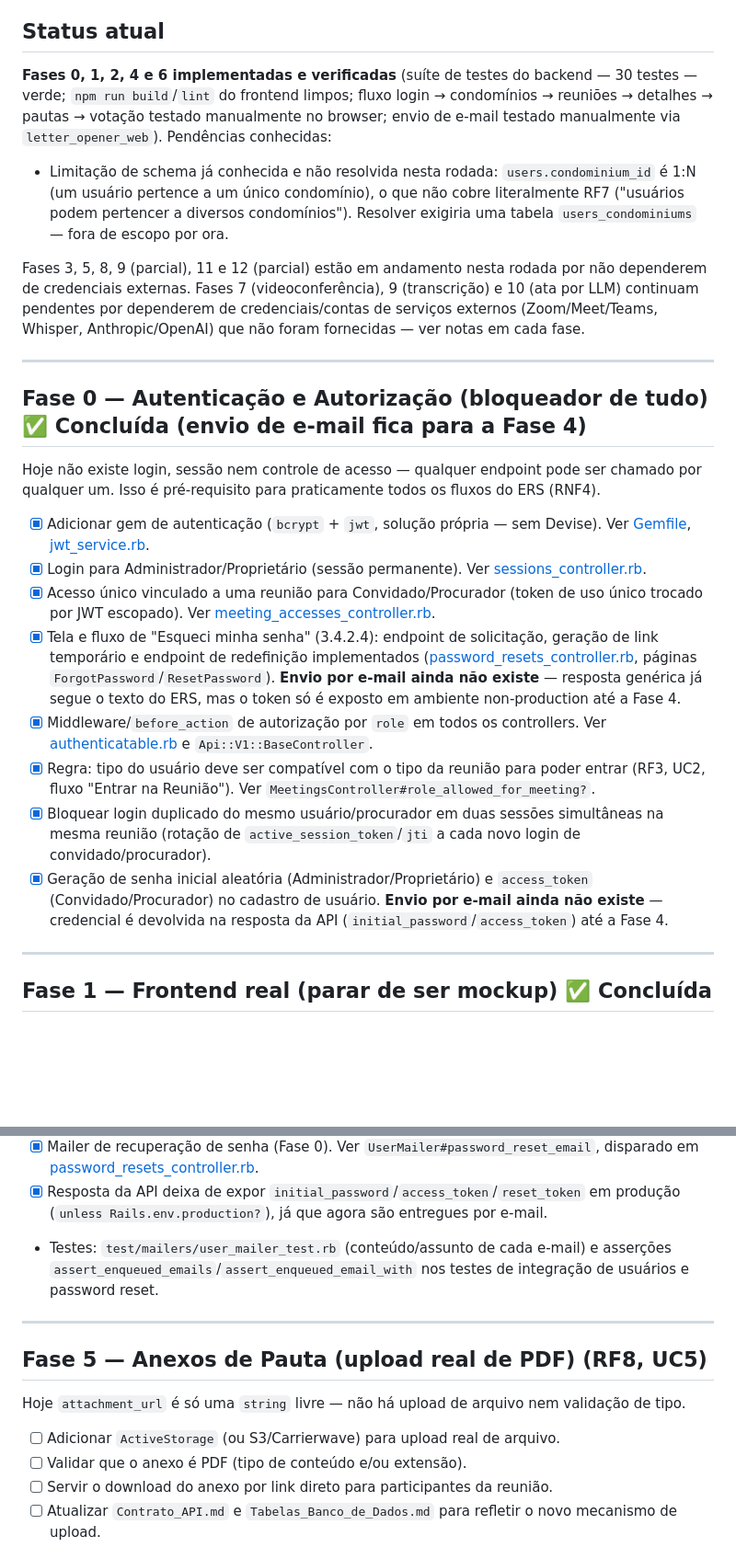
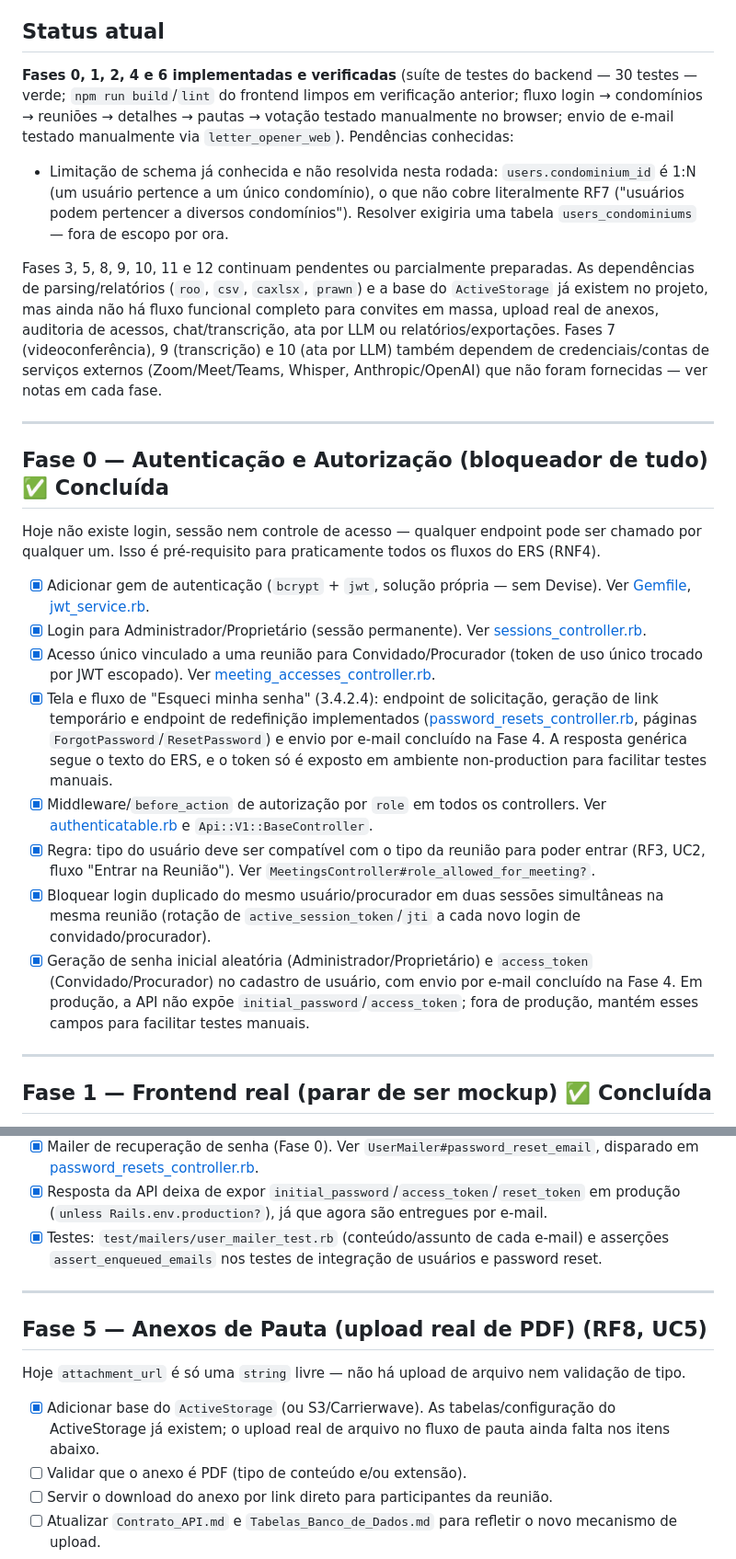
Before and after one commit to SoaresDavidson/CondominiON, a Markdown page: Docs/Plano_Implementacao.md, 2 parts joined by grey strips. Shown at 92% size. Rendered like a GitHub page; blank space fills up the shorter version.

Commit message:
Atualiza status do plano de implementacao

```diff
--- a/Docs/Plano_Implementacao.md
+++ b/Docs/Plano_Implementacao.md
@@ -6,27 +6,27 @@ Cada item referencia o requisito/caso de uso do ERS quando aplicável (RF = Requ
 
 ## Status atual
 
-**Fases 0, 1, 2, 4 e 6 implementadas e verificadas** (suíte de testes do backend — 30 testes — verde; `npm run build`/`lint` do frontend limpos; fluxo login → condomínios → reuniões → detalhes → pautas → votação testado manualmente no browser; envio de e-mail testado manualmente via `letter_opener_web`). Pendências conhecidas:
+**Fases 0, 1, 2, 4 e 6 implementadas e verificadas** (suíte de testes do backend — 30 testes — verde; `npm run build`/`lint` do frontend limpos em verificação anterior; fluxo login → condomínios → reuniões → detalhes → pautas → votação testado manualmente no browser; envio de e-mail testado manualmente via `letter_opener_web`). Pendências conhecidas:
 
 - Limitação de schema já conhecida e não resolvida nesta rodada: `users.condominium_id` é 1:N (um usuário pertence a um único condomínio), o que não cobre literalmente RF7 ("usuários podem pertencer a diversos condomínios"). Resolver exigiria uma tabela `users_condominiums` — fora de escopo por ora.
 
-Fases 3, 5, 8, 9 (parcial), 11 e 12 (parcial) estão em andamento nesta rodada por não dependerem de credenciais externas.
-Fases 7 (videoconferência), 9 (transcrição) e 10 (ata por LLM) continuam pendentes por dependerem de credenciais/contas de serviços externos (Zoom/Meet/Teams, Whisper, Anthropic/OpenAI) que não foram fornecidas — ver notas em cada fase.
+Fases 3, 5, 8, 9, 10, 11 e 12 continuam pendentes ou parcialmente preparadas. As dependências de parsing/relatórios (`roo`, `csv`, `caxlsx`, `prawn`) e a base do `ActiveStorage` já existem no projeto, mas ainda não há fluxo funcional completo para convites em massa, upload real de anexos, auditoria de acessos, chat/transcrição, ata por LLM ou relatórios/exportações.
+Fases 7 (videoconferência), 9 (transcrição) e 10 (ata por LLM) também dependem de credenciais/contas de serviços externos (Zoom/Meet/Teams, Whisper, Anthropic/OpenAI) que não foram fornecidas — ver notas em cada fase.
 
 ---
 
-## Fase 0 — Autenticação e Autorização (bloqueador de tudo) ✅ Concluída (envio de e-mail fica para a Fase 4)
+## Fase 0 — Autenticação e Autorização (bloqueador de tudo) ✅ Concluída
 
 Hoje não existe login, sessão nem controle de acesso — qualquer endpoint pode ser chamado por qualquer um. Isso é pré-requisito para praticamente todos os fluxos do ERS (RNF4).
 
 - [x] Adicionar gem de autenticação (`bcrypt` + `jwt`, solução própria — sem Devise). Ver [Gemfile](../Backend/Gemfile), [jwt_service.rb](../Backend/app/services/jwt_service.rb).
 - [x] Login para Administrador/Proprietário (sessão permanente). Ver [sessions_controller.rb](../Backend/app/controllers/api/v1/sessions_controller.rb).
 - [x] Acesso único vinculado a uma reunião para Convidado/Procurador (token de uso único trocado por JWT escopado). Ver [meeting_accesses_controller.rb](../Backend/app/controllers/api/v1/meeting_accesses_controller.rb).
-- [x] Tela e fluxo de "Esqueci minha senha" (3.4.2.4): endpoint de solicitação, geração de link temporário e endpoint de redefinição implementados ([password_resets_controller.rb](../Backend/app/controllers/api/v1/password_resets_controller.rb), páginas `ForgotPassword`/`ResetPassword`). **Envio por e-mail ainda não existe** — resposta genérica já segue o texto do ERS, mas o token só é exposto em ambiente non-production até a Fase 4.
+- [x] Tela e fluxo de "Esqueci minha senha" (3.4.2.4): endpoint de solicitação, geração de link temporário e endpoint de redefinição implementados ([password_resets_controller.rb](../Backend/app/controllers/api/v1/password_resets_controller.rb), páginas `ForgotPassword`/`ResetPassword`) e envio por e-mail concluído na Fase 4. A resposta genérica segue o texto do ERS, e o token só é exposto em ambiente non-production para facilitar testes manuais.
 - [x] Middleware/`before_action` de autorização por `role` em todos os controllers. Ver [authenticatable.rb](../Backend/app/controllers/concerns/authenticatable.rb) e `Api::V1::BaseController`.
 - [x] Regra: tipo do usuário deve ser compatível com o tipo da reunião para poder entrar (RF3, UC2, fluxo "Entrar na Reunião"). Ver `MeetingsController#role_allowed_for_meeting?`.
 - [x] Bloquear login duplicado do mesmo usuário/procurador em duas sessões simultâneas na mesma reunião (rotação de `active_session_token`/`jti` a cada novo login de convidado/procurador).
-- [x] Geração de senha inicial aleatória (Administrador/Proprietário) e `access_token` (Convidado/Procurador) no cadastro de usuário. **Envio por e-mail ainda não existe** — credencial é devolvida na resposta da API (`initial_password`/`access_token`) até a Fase 4.
+- [x] Geração de senha inicial aleatória (Administrador/Proprietário) e `access_token` (Convidado/Procurador) no cadastro de usuário, com envio por e-mail concluído na Fase 4. Em produção, a API não expõe `initial_password`/`access_token`; fora de produção, mantém esses campos para facilitar testes manuais.
 
 ---
 
@@ -95,8 +95,8 @@ Endpoint atual (`POST /meetings/:id/send_invitations`) só recebe `total_recipie
   [password_resets_controller.rb](../Backend/app/controllers/api/v1/password_resets_controller.rb).
 - [x] Resposta da API deixa de expor `initial_password`/`access_token`/`reset_token` em produção
   (`unless Rails.env.production?`), já que agora são entregues por e-mail.
-- Testes: `test/mailers/user_mailer_test.rb` (conteúdo/assunto de cada e-mail) e asserções
-  `assert_enqueued_emails`/`assert_enqueued_email_with` nos testes de integração de usuários e password reset.
+- [x] Testes: `test/mailers/user_mailer_test.rb` (conteúdo/assunto de cada e-mail) e asserções
+  `assert_enqueued_emails` nos testes de integração de usuários e password reset.
 
 ---
 
@@ -104,7 +104,7 @@ Endpoint atual (`POST /meetings/:id/send_invitations`) só recebe `total_recipie
 
 Hoje `attachment_url` é só uma `string` livre — não há upload de arquivo nem validação de tipo.
 
-- [ ] Adicionar `ActiveStorage` (ou S3/Carrierwave) para upload real de arquivo.
+- [x] Adicionar base do `ActiveStorage` (ou S3/Carrierwave). As tabelas/configuração do ActiveStorage já existem; o upload real de arquivo no fluxo de pauta ainda falta nos itens abaixo.
 - [ ] Validar que o anexo é PDF (tipo de conteúdo e/ou extensão).
 - [ ] Servir o download do anexo por link direto para participantes da reunião.
 - [ ] Atualizar `Contrato_API.md` e `Tabelas_Banco_de_Dados.md` para refletir o novo mecanismo de upload.
```
Also changed, not shown: other parts of Docs/Plano_Implementacao.md (+5 -5 lines).
